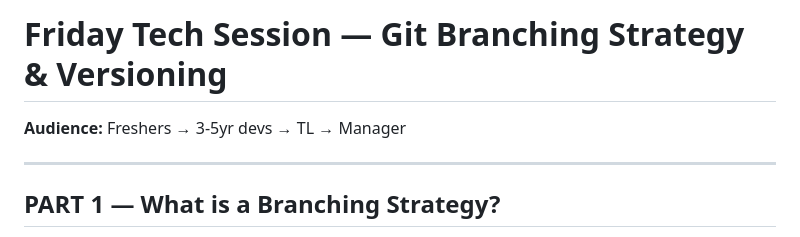
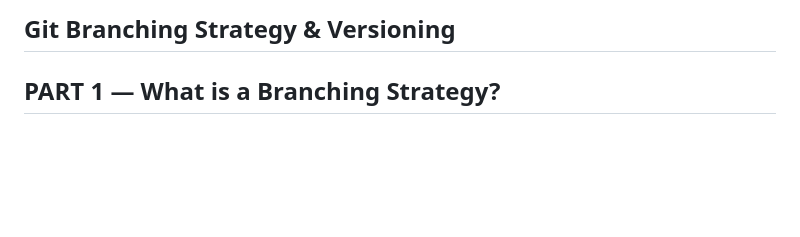
Before and after one commit to akhilakailamaws-cloud/Demo-Session, a Markdown page: SESSION_NOTES.md, the part around the change. Drawn GitHub-style; blank space fills up the shorter version.

Commit message:
Update session notes on Git branching strategy
Removed audience details and adjusted header level.

```diff
--- a/SESSION_NOTES.md
+++ b/SESSION_NOTES.md
@@ -1,8 +1,4 @@
-# Friday Tech Session — Git Branching Strategy & Versioning
-
-**Audience:** Freshers → 3-5yr devs → TL → Manager
-
----
+## Git Branching Strategy & Versioning
 
 ## PART 1 — What is a Branching Strategy?
 
```
